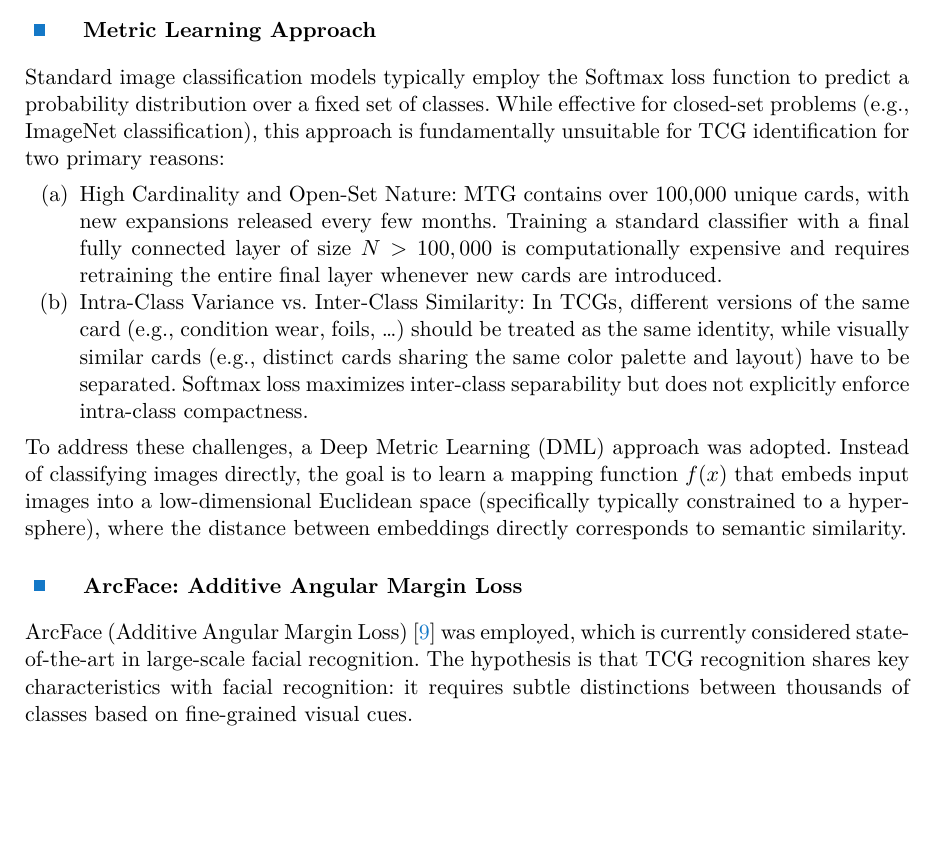
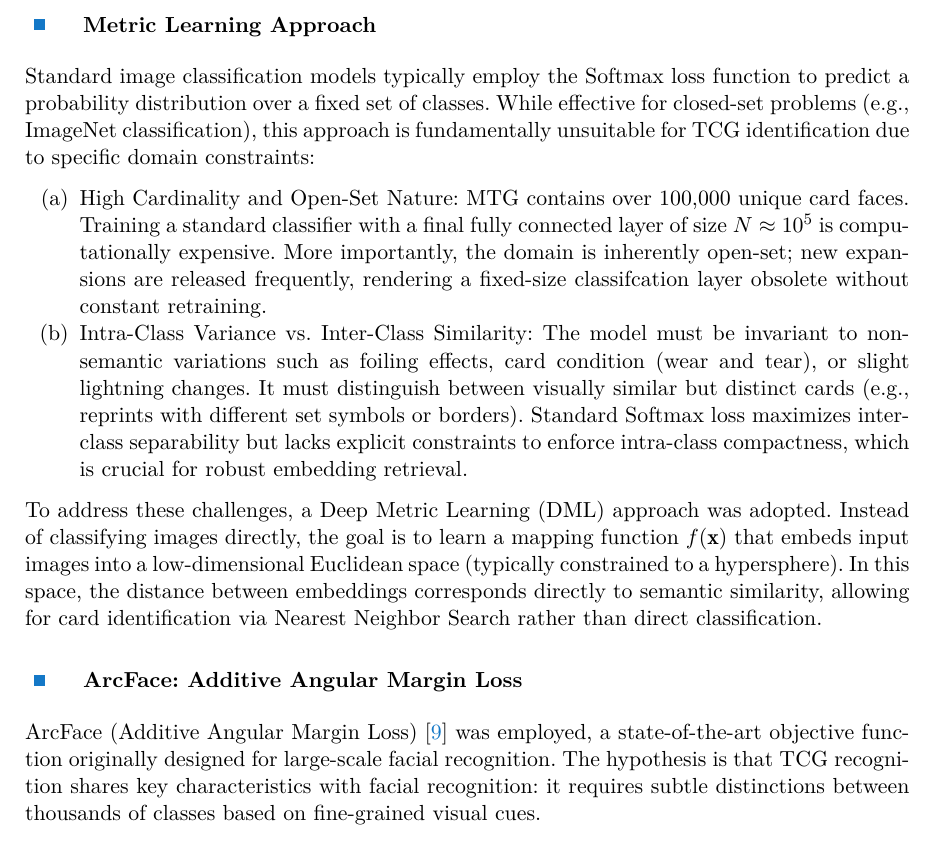
Before and after one commit to knedl1k/decaf, a LaTeX thesis (thesis/main.tex, which reads thesis/src/chapters/04_recognition.tex): part of page 16 of 24, cut so that both start at the same text, the shorter picture padded with empty space. Compiled offline with XeLaTeX.

Commit message:
be more specific

```diff
--- a/thesis/src/chapters/04_recognition.tex
+++ b/thesis/src/chapters/04_recognition.tex
@@ -38,15 +38,15 @@
 \section{Theoretical Framework}
 
 \subsection{Metric Learning Approach}
-Standard image classification models typically employ the Softmax loss function to predict a probability distribution over a fixed set of classes. While effective for closed-set problems (e.g., ImageNet classification), this approach is fundamentally unsuitable for \ac{TCG} identification for two primary reasons:
+Standard image classification models typically employ the Softmax loss function to predict a probability distribution over a fixed set of classes. While effective for closed-set problems (e.g., ImageNet classification), this approach is fundamentally unsuitable for \ac{TCG} identification due to specific domain constraints:
 \begin{enumerate}[(a)]
-    \item High Cardinality and Open-Set Nature: \ac{MTG} contains over 100,000 unique cards, with new expansions released every few months. Training a standard classifier with a final fully connected layer of size $N > 100,000$ is computationally expensive and requires retraining the entire final layer whenever new cards are introduced.
-    \item Intra-Class Variance vs. Inter-Class Similarity: In \acp{TCG}, different versions of the same card (e.g., condition wear, foils, \dots) should be treated as the same identity, while visually similar cards (e.g., distinct cards sharing the same color palette and layout) have to be separated. Softmax loss maximizes inter-class separability but does not explicitly enforce intra-class compactness.
+    \item High Cardinality and Open-Set Nature: \ac{MTG} contains over 100,000 unique card faces. Training a standard classifier with a final fully connected layer of size $N \approx 10^5$ is computationally expensive. More importantly, the domain is inherently open-set; new expansions are released frequently, rendering a fixed-size classifcation layer obsolete without constant retraining.
+    \item Intra-Class Variance vs. Inter-Class Similarity: The model must be invariant to non-semantic variations such as foiling effects, card condition (wear and tear), or slight lightning changes. It must distinguish between visually similar but distinct cards (e.g., reprints with different set symbols or borders). Standard Softmax loss maximizes inter-class separability but lacks explicit constraints to enforce intra-class compactness, which is crucial for robust embedding retrieval.
 \end{enumerate}
-To address these challenges, a \ac{DML} approach was adopted. Instead of classifying images directly, the goal is to learn a mapping function $f(x)$ that embeds input images into a low-dimensional Euclidean space (specifically typically constrained to a hypersphere), where the distance between embeddings directly corresponds to semantic similarity.
+To address these challenges, a \ac{DML} approach was adopted. Instead of classifying images directly, the goal is to learn a mapping function $f(\mathbf{x})$ that embeds input images into a low-dimensional Euclidean space (typically constrained to a hypersphere). In this space, the distance between embeddings corresponds directly to semantic similarity, allowing for card identification via Nearest Neighbor Search rather than direct classification.
 
 \subsection{ArcFace: Additive Angular Margin Loss}
-ArcFace (Additive Angular Margin Loss)~\cite{Deng_2022} was employed, which is currently considered state-of-the-art in large-scale facial recognition. The hypothesis is that \ac{TCG} recognition shares key characteristics with facial recognition: it requires subtle distinctions between thousands of classes based on fine-grained visual cues.
+ArcFace (Additive Angular Margin Loss)~\cite{Deng_2022} was employed, a state-of-the-art objective function originally designed for large-scale facial recognition. The hypothesis is that \ac{TCG} recognition shares key characteristics with facial recognition: it requires subtle distinctions between thousands of classes based on fine-grained visual cues.
 
 \subsection{Geometric Interpretation}
 To understand ArcFace mechanics, it is best to start by analyzing the standard operations of the final fully connected layer of the classification network.
```
